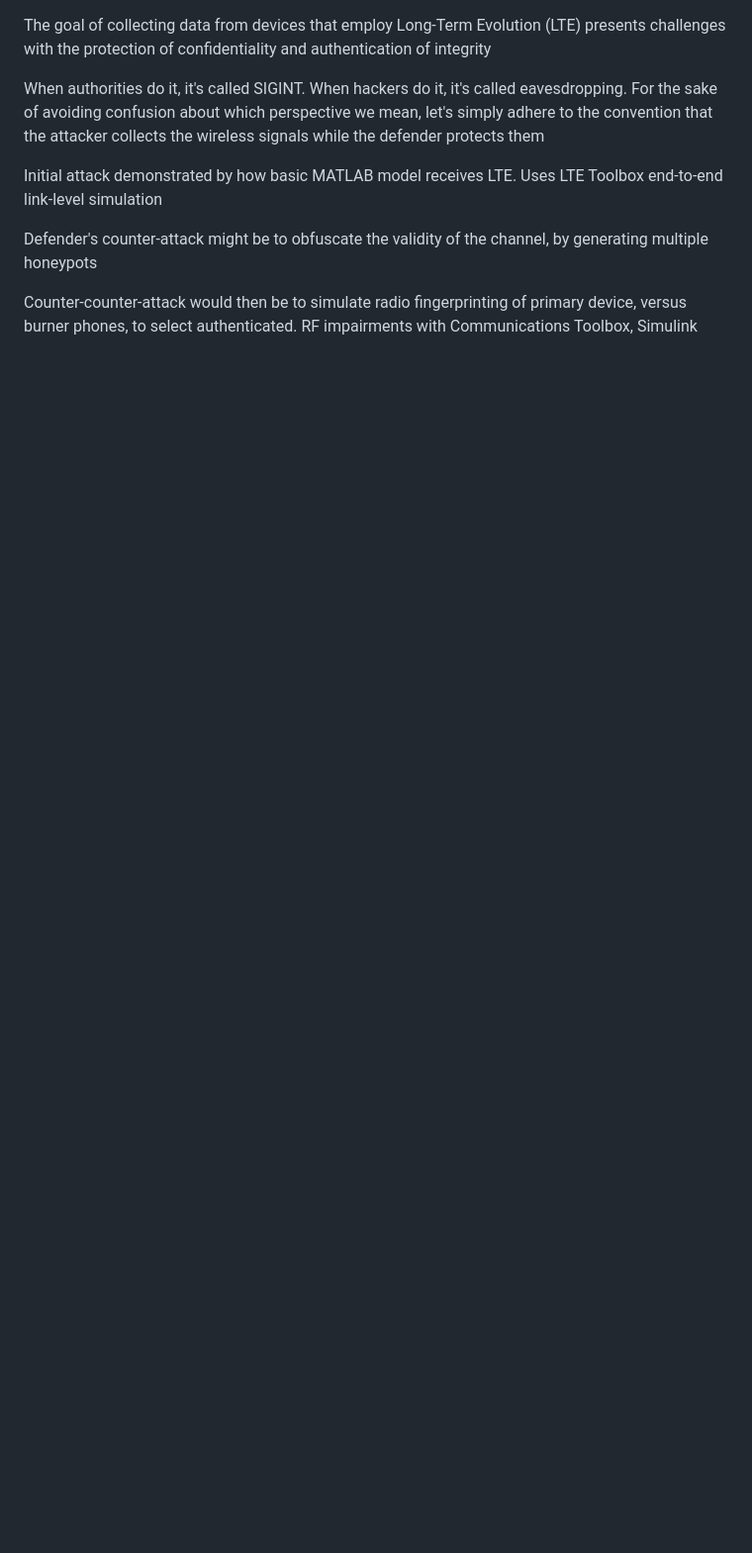
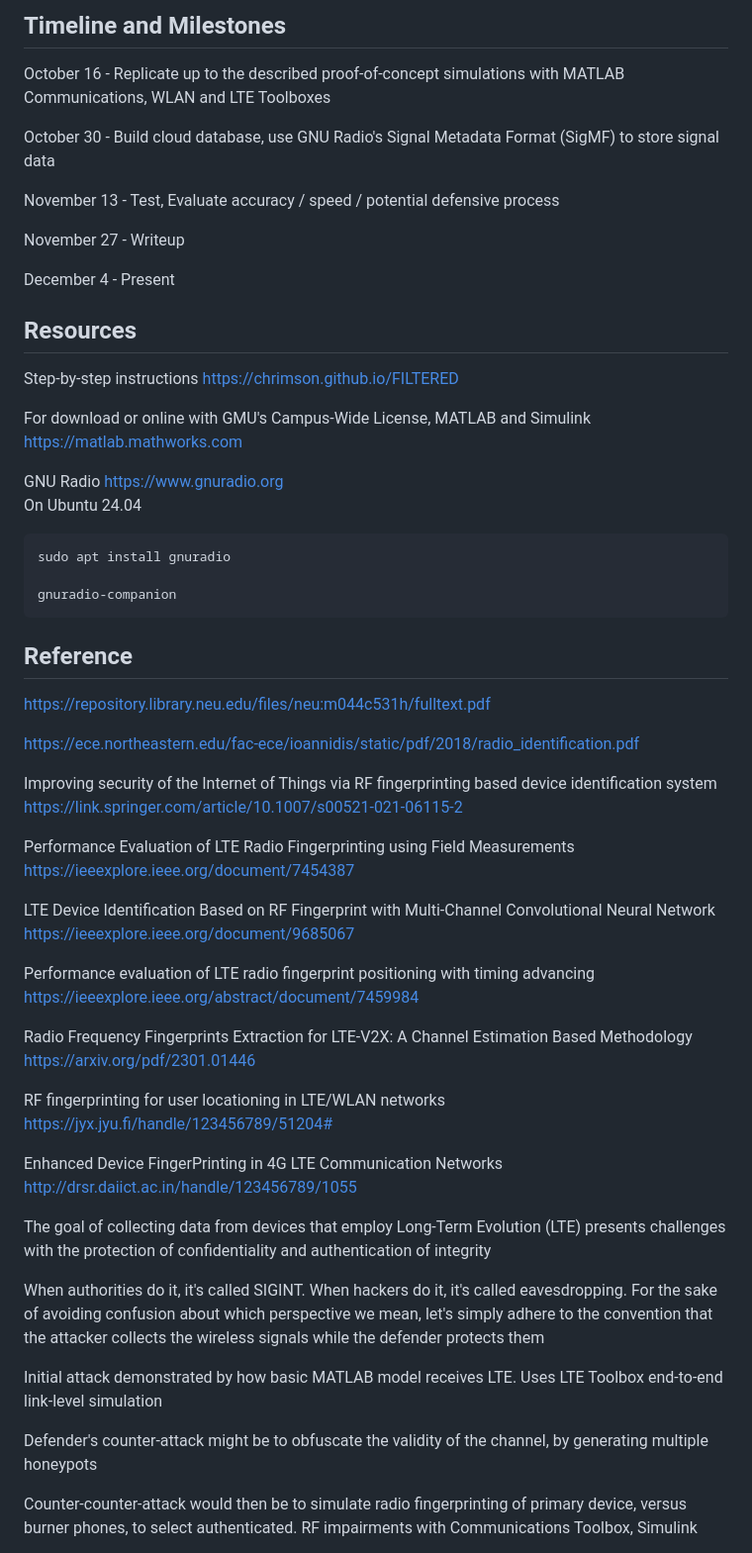
Before and after one commit to chrimson/ML-LTE-RFF, a Markdown page: archive.md, the part around one of its changes. Shown at 99% size. Drawn GitHub-style; blank space fills up the shorter version.

````diff
--- a/archive.md
+++ b/archive.md
@@ -1,3 +31,49 @@
+## Timeline and Milestones
+October 16 - Replicate up to the described proof-of-concept simulations with MATLAB Communications, WLAN and LTE Toolboxes
+
+October 30 - Build cloud database, use GNU Radio's Signal Metadata Format (SigMF) to store signal data
+
+November 13 - Test, Evaluate accuracy / speed / potential defensive process
+
+November 27 - Writeup
+
+December 4 - Present
+
+## Resources
+Step-by-step instructions [https://chrimson.github.io/FILTERED](https://chrimson.github.io/FILTERED)
+
+For download or online with GMU's Campus-Wide License, MATLAB and Simulink https://matlab.mathworks.com
+
+GNU Radio https://www.gnuradio.org
+On Ubuntu 24.04
+```
+sudo apt install gnuradio
+
+gnuradio-companion
+```
+
+## Reference
+[https://repository.library.neu.edu/files/neu:m044c531h/fulltext.pdf](https://repository.library.neu.edu/files/neu:m044c531h/fulltext.pdf)
+
+[https://ece.northeastern.edu/fac-ece/ioannidis/static/pdf/2018/radio_identification.pdf](https://ece.northeastern.edu/fac-ece/ioannidis/static/pdf/2018/radio_identification.pdf)
+
+Improving security of the Internet of Things via RF fingerprinting based device identification system [https://link.springer.com/article/10.1007/s00521-021-06115-2](https://link.springer.com/article/10.1007/s00521-021-06115-2)
+
+Performance Evaluation of LTE Radio Fingerprinting using Field Measurements [https://ieeexplore.ieee.org/document/7454387](https://ieeexplore.ieee.org/document/7454387)
+
+LTE Device Identification Based on RF Fingerprint with Multi-Channel Convolutional Neural Network [https://ieeexplore.ieee.org/document/9685067](https://ieeexplore.ieee.org/document/9685067)
+
+Performance evaluation of LTE radio fingerprint positioning with timing advancing [https://ieeexplore.ieee.org/abstract/document/7459984](https://ieeexplore.ieee.org/abstract/document/7459984)
+
+Radio Frequency Fingerprints Extraction for LTE-V2X: A Channel Estimation Based Methodology [https://arxiv.org/pdf/2301.01446](https://arxiv.org/pdf/2301.01446)
+
+RF fingerprinting for user locationing in LTE/WLAN networks [https://jyx.jyu.fi/handle/123456789/51204#](https://jyx.jyu.fi/handle/123456789/51204#)
+
+Enhanced Device FingerPrinting in 4G LTE Communication Networks [http://drsr.daiict.ac.in/handle/123456789/1055](http://drsr.daiict.ac.in/handle/123456789/1055)
+
+
+
+
 The goal of collecting data from devices that employ Long-Term Evolution (LTE) presents challenges with the protection of confidentiality and authentication of integrity
 
 When authorities do it, it's called SIGINT. When hackers do it, it's called eavesdropping.
````
Also changed, not shown: other parts of archive.md (+30 -0 lines).
